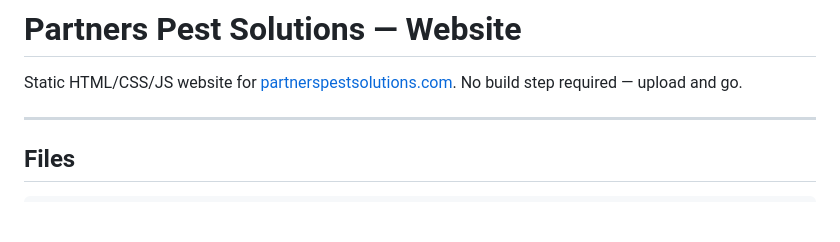
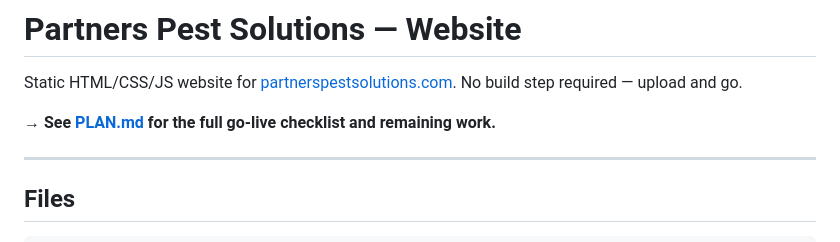
Before and after one commit to PatGuettler/partners-pest-control, a Markdown page: README.md, the part around the change. GitHub-like rendering; blank space fills up the shorter version.

Commit message:
working on plan to finish up

```diff
--- a/README.md
+++ b/README.md
@@ -1,6 +1,8 @@
 # Partners Pest Solutions — Website
 
 Static HTML/CSS/JS website for [partnerspestsolutions.com](https://partnerspestsolutions.com). No build step required — upload and go.
+
+**→ See [PLAN.md](./PLAN.md) for the full go-live checklist and remaining work.**
 
 ---
 
```
Also changed, not shown: PLAN.md (added, +198 -0 lines).
